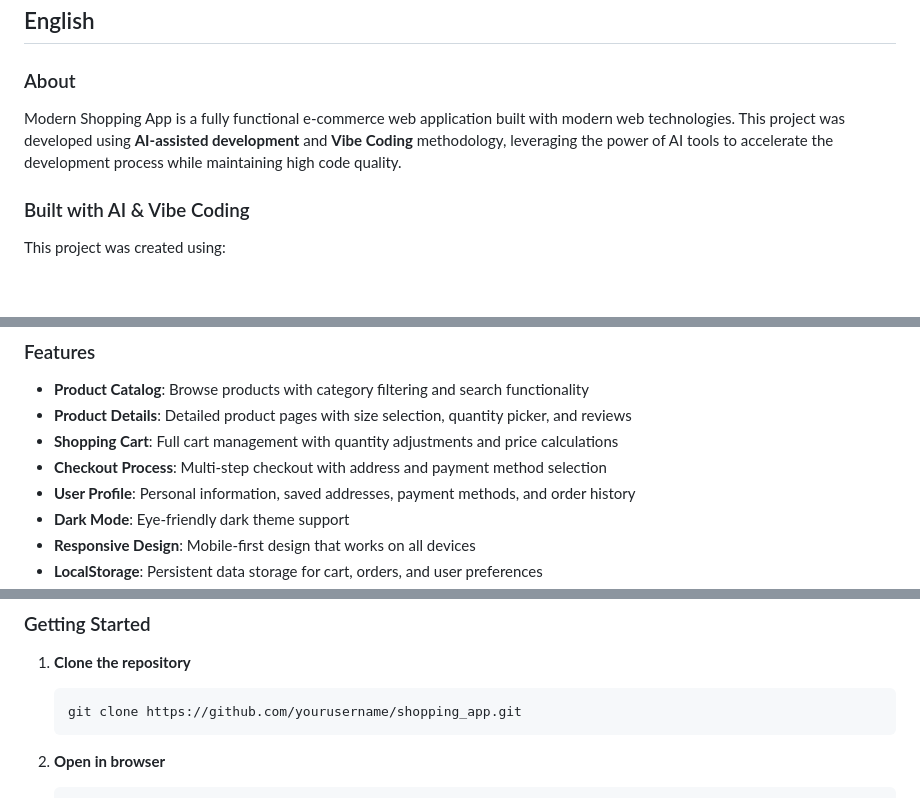
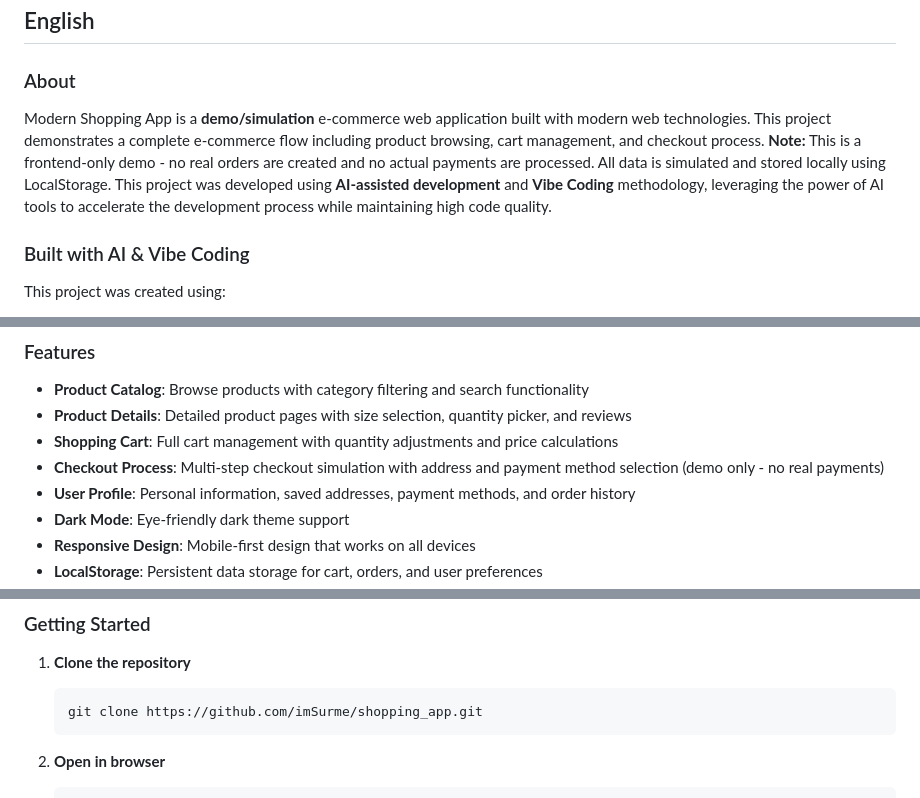
Before and after one commit to imSurme/shoppping-app, a Markdown page: README.md, 3 parts joined by grey strips. GitHub-like rendering; blank space fills up the shorter version.

````diff
--- a/README.md
+++ b/README.md
@@ -20,7 +20,7 @@
 
 ### About
 
-Modern Shopping App is a fully functional e-commerce web application built with modern web technologies. This project was developed using **AI-assisted development** and **Vibe Coding** methodology, leveraging the power of AI tools to accelerate the development process while maintaining high code quality.
+Modern Shopping App is a **demo/simulation** e-commerce web application built with modern web technologies. This project demonstrates a complete e-commerce flow including product browsing, cart management, and checkout process. **Note:** This is a frontend-only demo - no real orders are created and no actual payments are processed. All data is simulated and stored locally using LocalStorage. This project was developed using **AI-assisted development** and **Vibe Coding** methodology, leveraging the power of AI tools to accelerate the development process while maintaining high code quality.
 
 ### Built with AI & Vibe Coding
 
@@ -35,7 +35,7 @@ This project was created using:
 - **Product Catalog**: Browse products with category filtering and search functionality
 - **Product Details**: Detailed product pages with size selection, quantity picker, and reviews
 - **Shopping Cart**: Full cart management with quantity adjustments and price calculations
-- **Checkout Process**: Multi-step checkout with address and payment method selection
+- **Checkout Process**: Multi-step checkout simulation with address and payment method selection (demo only - no real payments)
 - **User Profile**: Personal information, saved addresses, payment methods, and order history
 - **Dark Mode**: Eye-friendly dark theme support
 - **Responsive Design**: Mobile-first design that works on all devices
@@ -76,7 +76,7 @@ shopping_app/
 
 1. **Clone the repository**
    ```bash
-   git clone https://github.com/yourusername/shopping_app.git
+   git clone https://github.com/imSurme/shopping_app.git
    ```
 
 2. **Open in browser**
````
Also changed, not shown: other parts of README.md (+3 -3 lines).
